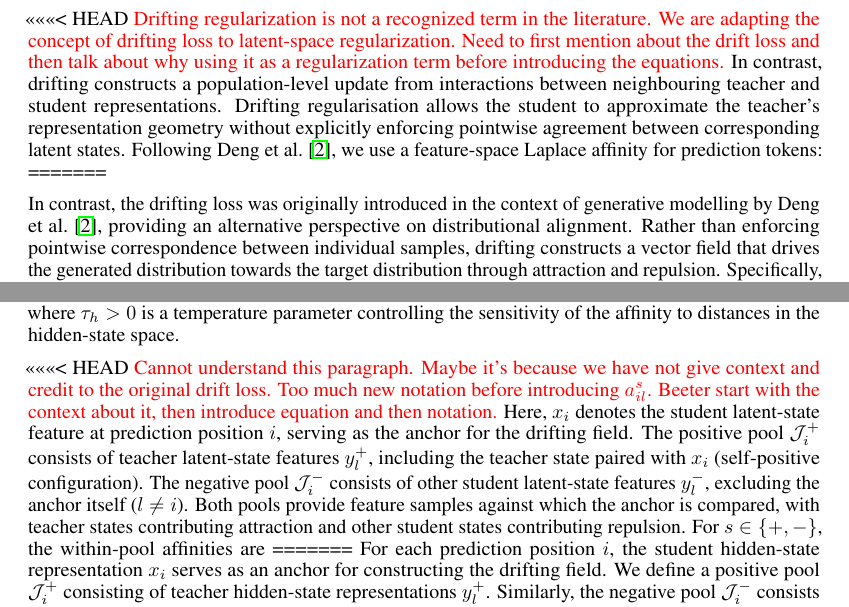
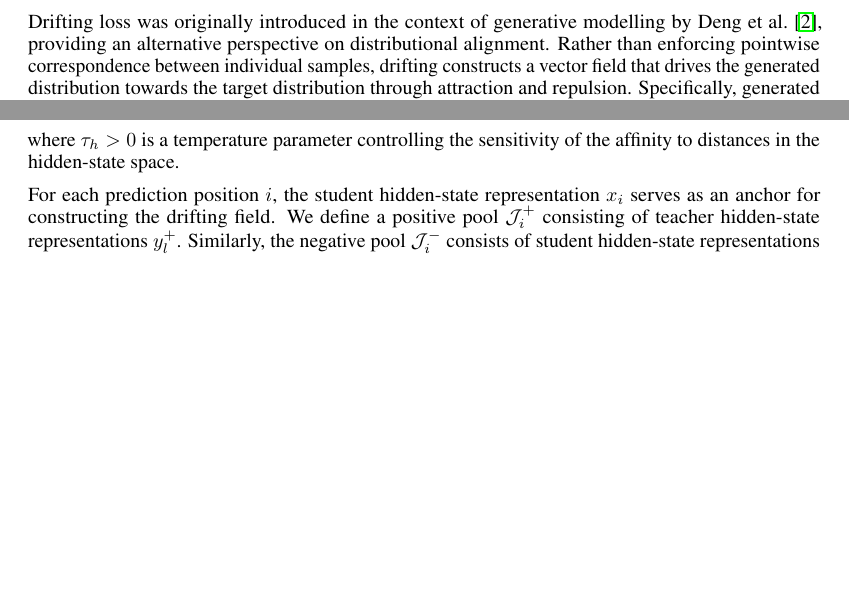
Before and after one commit to Po-WeiHuang/driftmtplm, a LaTeX document (papers/proposal/main.tex): two parts of page 3 of 10, joined at a grey line, cut at the place of the change, the shorter picture padded with empty space. Compiled offline with pdfLaTeX.

Commit message:
update corrections for PW

```diff
--- a/papers/proposal/main.tex
+++ b/papers/proposal/main.tex
@@ -196,13 +189,9 @@ We introduce SmoothL1 regression as one of the baselines to align each student l
 \end{equation}
 where $\rho_\beta(z)=z^2/(2\beta)$ for $|z|<\beta$ and $|z|-\beta/2$ otherwise. The loss promotes a pointwise teacher--student alignment, although enforcing individual correspondences may restrict the flexibility of the student representation distribution.
 
-<<<<<<< HEAD
-\myred{Drifting regularization is not a recognized term in the literature. We are adapting the concept of drifting loss to latent-space regularization. Need to first mention about the drift loss and then talk about why using it as a regularization term before introducing the equations.}
-In contrast, drifting constructs a population-level update from interactions between neighbouring teacher and student representations. Drifting regularisation allows the student to approximate the teacher's representation geometry without explicitly enforcing pointwise agreement between corresponding latent states. Following \citet{deng2026drifting}, we use a feature-space Laplace affinity for prediction tokens:
-=======
 
 
-In contrast, the drifting loss was originally introduced in the context of generative modelling by \citet{deng2026drifting}, providing an alternative perspective on distributional alignment. Rather than enforcing pointwise correspondence between individual samples, drifting constructs a vector field that drives the generated distribution towards the target distribution through attraction and repulsion. Specifically, generated samples are attracted towards samples from the target distribution while being repelled from samples drawn from the generated distribution. The resulting drifting field vanishes when the two distributions match, establishing an equilibrium.
+Drifting loss was originally introduced in the context of generative modelling by \citet{deng2026drifting}, providing an alternative perspective on distributional alignment. Rather than enforcing pointwise correspondence between individual samples, drifting constructs a vector field that drives the generated distribution towards the target distribution through attraction and repulsion. Specifically, generated samples are attracted towards samples from the target distribution while being repelled from samples drawn from the generated distribution. The resulting drifting field vanishes when the two distributions match, establishing an equilibrium.
 
 We extend this principle to the MTP setting by treating the teacher and student hidden-state representations as samples from the target and generated distributions, respectively. This enables population-level alignment through interactions among teacher and student representations, without explicitly enforcing pointwise agreement between corresponding latent states. In our framework, the drifting loss serves as an auxiliary regularisation term alongside the original token-level prediction loss, encouraging the student to learn the teacher's representation geometry while maintaining accurate token predictions.
 
@@ -213,19 +201,4 @@ Following \citet{deng2026drifting}, we adopt a feature-space Laplace affinity to
 \end{equation}
 where $\tau_h>0$ is a temperature parameter controlling the sensitivity of the affinity to distances in the hidden-state space.
 
-<<<<<<< HEAD
-\myred{Cannot understand this paragraph. Maybe it's because we have not give context and credit to the original drift loss. Too much new notation before introducing $a^s_{il}$. Beeter start with the context about it, then introduce equation and then notation.} Here, $x_i$ denotes the student latent-state feature at
-prediction position $i$, serving as the anchor for the
-drifting field. The positive pool $\mathcal J_i^+$
-consists of teacher latent-state features $y_l^+$,
-including the teacher state paired with $x_i$
-(self-positive configuration). The negative pool
-$\mathcal J_i^-$ consists of other student latent-state
-features $y_l^-$, excluding the anchor itself
-($l \neq i$). Both pools provide feature samples
-against which the anchor is compared, with teacher
-states contributing attraction and other student
-states contributing repulsion. For
-$s\in\{+,-\}$, the within-pool affinities are
-=======
 For each prediction position $i$, the student hidden-state representation $x_i$ serves as an anchor for constructing the drifting field. We define a positive pool $\mathcal J_i^+$ consisting of teacher hidden-state representations $y_l^+$. Similarly, the negative pool $\mathcal J_i^-$ consists of student hidden-state representations $y_l^-$, where $y_l^-=\operatorname{sg}(x_l)$ and $\operatorname{sg}(\cdot)$ denotes the stop-gradient operation.
```
Also changed, not shown: papers/proposal/main.pdf, papers/proposal/main.tex (23 more changed lines).
